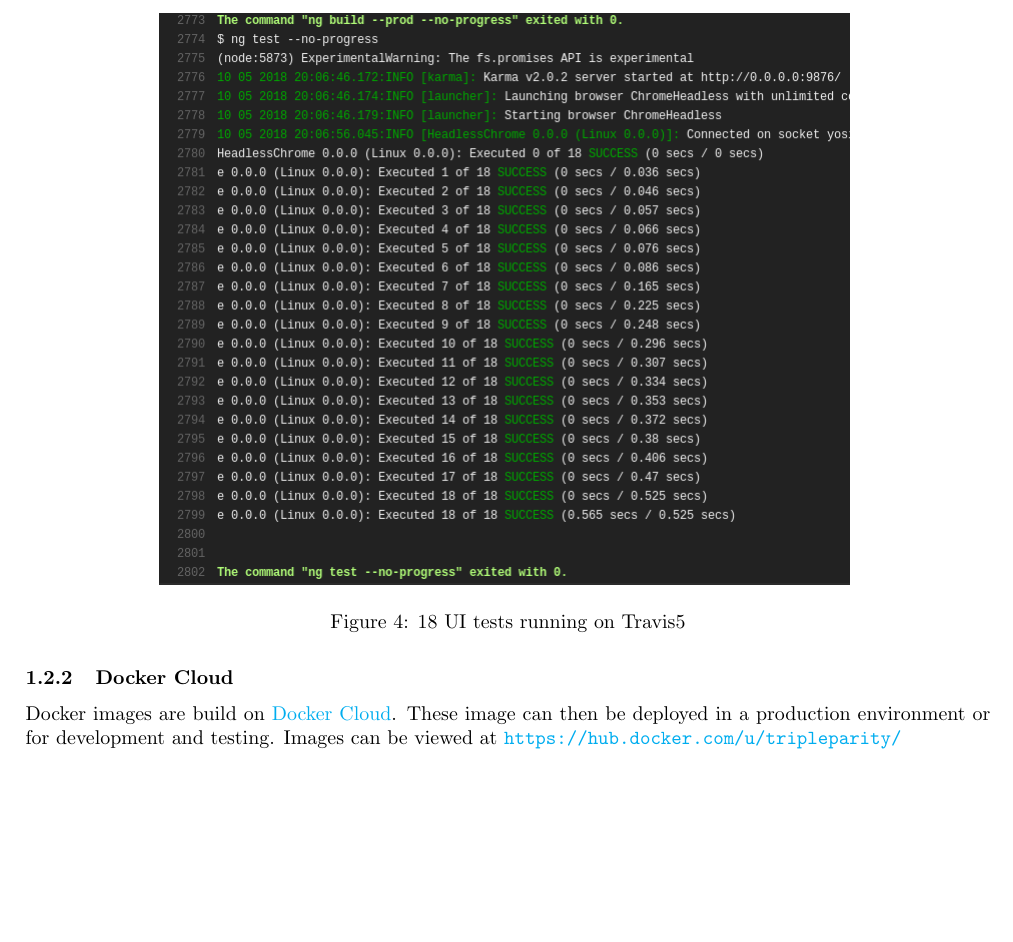
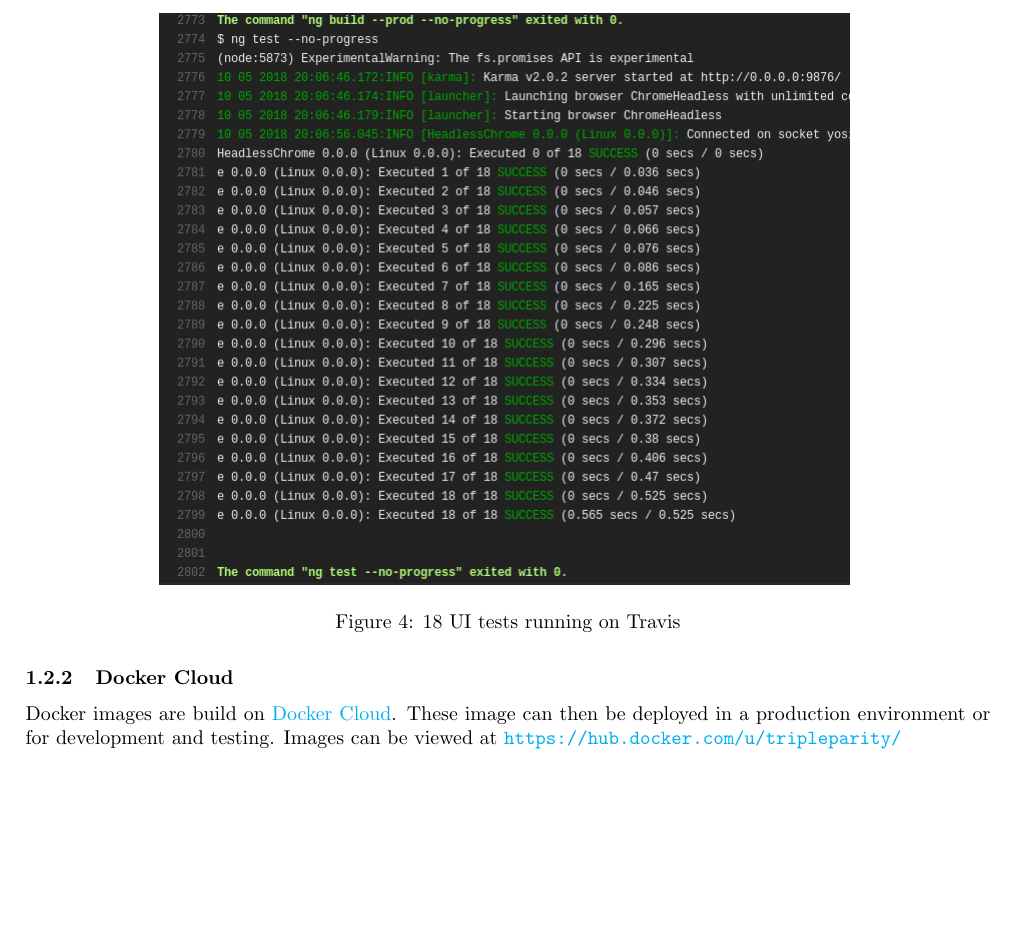
Before and after one commit to egeldenhuys/docks, a LaTeX document (docs/testing-policy.tex): part of page 3 of 4, cut so that both start at the same text. Compiled offline with pdfLaTeX.

Commit message:
:pencil2: Fixed typo

```diff
--- a/docs/testing-policy.tex
+++ b/docs/testing-policy.tex
@@ -85,7 +85,7 @@ The backend also has a suite of unit tests that are executed on Travis CI.
 \begin{figure}[H]
 	\centering
 	\includegraphics[scale=0.5]{travis_ui_tests_output_1.png}
-	\caption{18 UI tests running on Travis5}
+	\caption{18 UI tests running on Travis}
 \end{figure}
 
 \subsubsection{Docker Cloud}
```
